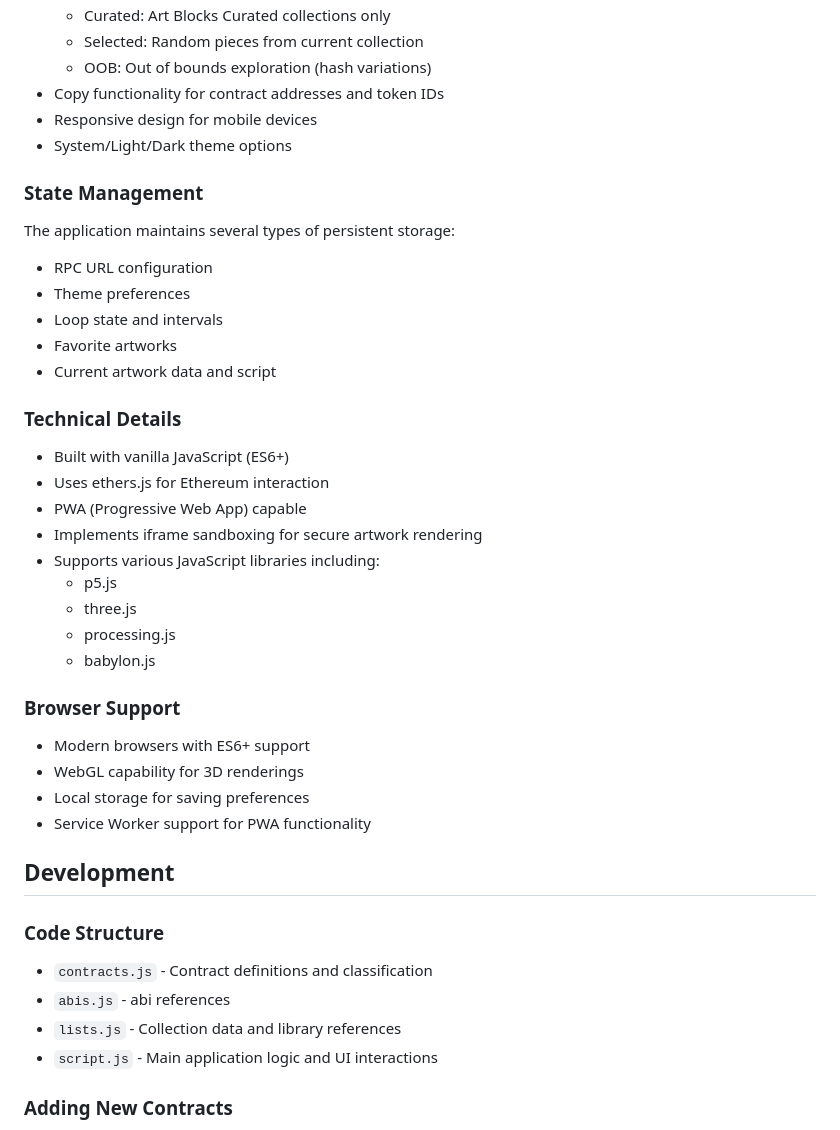
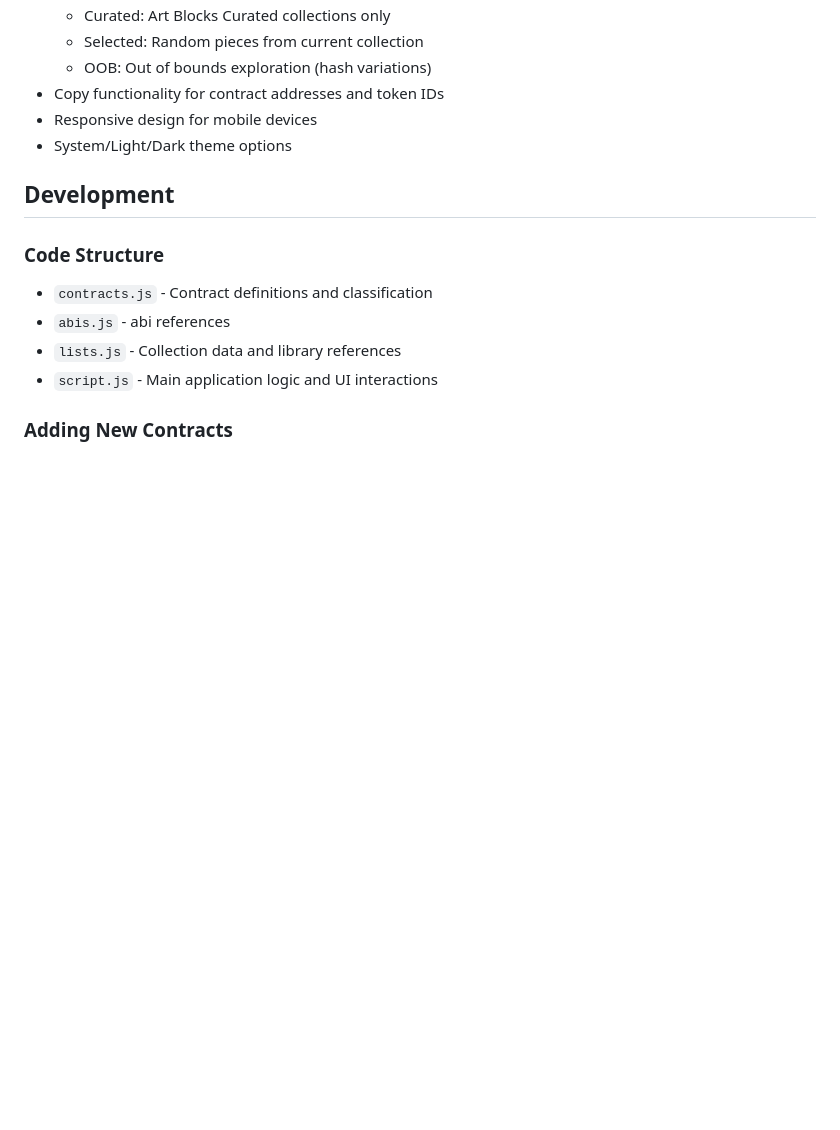
Before and after one commit to b4b0y4/blocks, a Markdown page: README.md, the part around the change. GitHub-like rendering; blank space fills up the shorter version.

```diff
--- a/README.md
+++ b/README.md
@@ -42,31 +42,6 @@ A web-based viewer for generative art collections on Ethereum, focusing on Art B
 - Copy functionality for contract addresses and token IDs
 - Responsive design for mobile devices
 - System/Light/Dark theme options
-
-### State Management
-The application maintains several types of persistent storage:
-- RPC URL configuration
-- Theme preferences
-- Loop state and intervals
-- Favorite artworks
-- Current artwork data and script
-
-### Technical Details
-- Built with vanilla JavaScript (ES6+)
-- Uses ethers.js for Ethereum interaction
-- PWA (Progressive Web App) capable
-- Implements iframe sandboxing for secure artwork rendering
-- Supports various JavaScript libraries including:
-  - p5.js
-  - three.js
-  - processing.js
-  - babylon.js
-
-### Browser Support
-- Modern browsers with ES6+ support
-- WebGL capability for 3D renderings
-- Local storage for saving preferences
-- Service Worker support for PWA functionality
 
 ## Development
 
```
